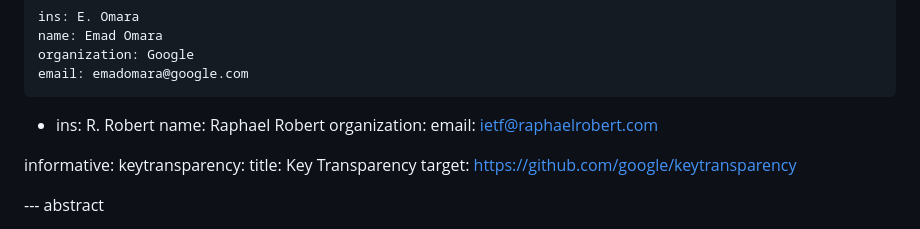
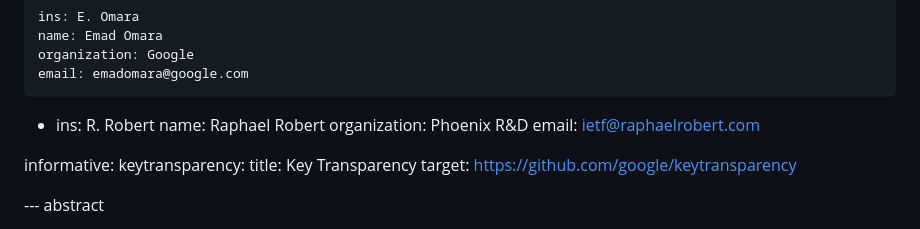
Before and after one commit to mlswg/mls-federation, a Markdown page: draft-ietf-mls-federation.md, the part around the change. Rendered like a GitHub page.

Commit message:
Change affiliation

```diff
--- a/draft-ietf-mls-federation.md
+++ b/draft-ietf-mls-federation.md
@@ -20,7 +20,7 @@ author:
  -
     ins: R. Robert
     name: Raphael Robert
-    organization:
+    organization: Phoenix R&D
     email: ietf@raphaelrobert.com
 
 informative:
```
